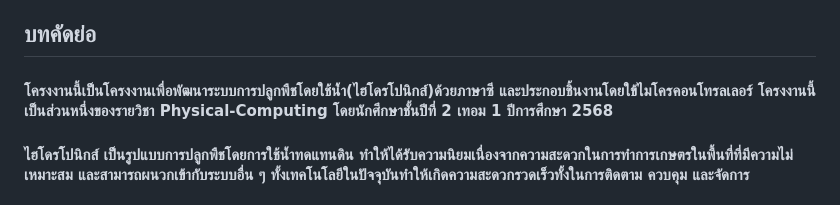
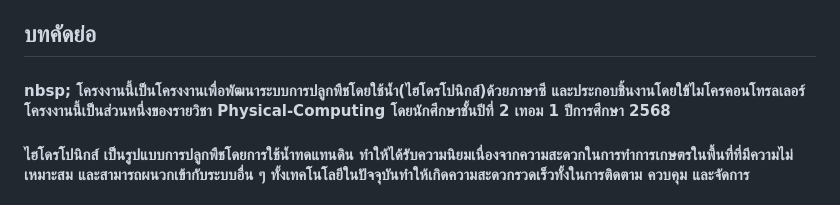
Before and after one commit to TYF-Phycom-Project/Project-HydroLink, a Markdown page: README.md, the part around the change. Rendered like a GitHub page.

```diff
--- a/README.md
+++ b/README.md
@@ -7,7 +7,7 @@ Project Hydroponic farm. For Physical-Computing, IT KMITL. Year 2, semester 1/20
 เทอม 1 ปีการศึกษา 2568
 
 ## บทคัดย่อ
-#### โครงงานนี้เป็นโครงงานเพื่อพัฒนาระบบการปลูกพืชโดยใช้น้ำ(ไฮโดรโปนิกส์)ด้วยภาษาซี และประกอบชิ้นงานโดยใข้ไมโครคอนโทรลเลอร์ โครงงานนี้เป็นส่วนหนึ่งของรายวิชา Physical-Computing โดยนักศึกษาชั้นปีที่ 2 เทอม 1 ปีการศึกษา 2568
+#### nbsp; โครงงานนี้เป็นโครงงานเพื่อพัฒนาระบบการปลูกพืชโดยใช้น้ำ(ไฮโดรโปนิกส์)ด้วยภาษาซี และประกอบชิ้นงานโดยใข้ไมโครคอนโทรลเลอร์ โครงงานนี้เป็นส่วนหนึ่งของรายวิชา Physical-Computing โดยนักศึกษาชั้นปีที่ 2 เทอม 1 ปีการศึกษา 2568
 #### ไฮโดรโปนิกส์ เป็นรูปแบบการปลูกพืชโดยการใช้น้ำทดแทนดิน ทำให้ได้รับความนิยมเนื่องจากความสะดวกในการทำการเกษตรในพื้นที่ที่มีความไม่เหมาะสม และสามารถผนวกเข้ากับระบบอื่น ๆ ทั้งเทคโนโลยีในปัจจุบันทำให้เกิดความสะดวกรวดเร็วทั้งในการติดตาม ควบคุม และจัดการ
 #### ชิ้นงานนี้ประกอบไปด้วยระบบ 3 ส่วน ได้แก่ ระบบน้ำ ระบบไฟ และการแสดงผล โดยระบบน้ำมีการใช้เซนเซอร์วัดระดับน้ำเพื่อการเติมน้ำอัตโนมัติเมื่อน้ำต่ำกว่าระดับที่กำหนด ระบบไฟสำหรับการทำไฟเลี้ยงพืช โดยใช้สวิตช์ในการเปิด-ปิดไฟ การแสดงผลโดยใช้จอLCD เพื่อบอกสถานะน้ำ(ถึงระดับที่กำหนด, กำลังเติมน้ำ) และสถานะไฟ(เปิด, ปิด)
 #### โครงงานนี้มุ่งเน้นการใช้เทคโนโลยีควบคู่กับการเกษตร เพื่อเพิ่มความสะดวก ทันสมัย เน้นความสะอาดและปลอดภัย เหมาะกับการทำการเกษตรในยุคใหม่ที่ใช้เทคโนโลยีอย่างยั่งยืน
```
